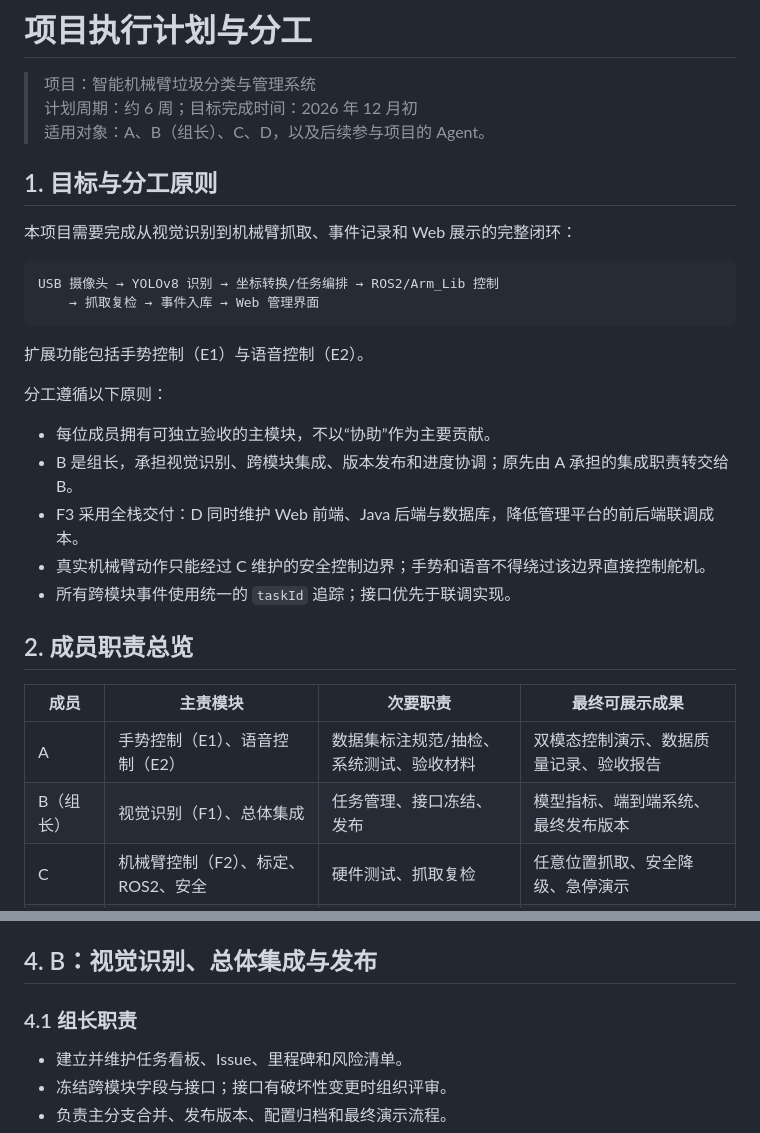
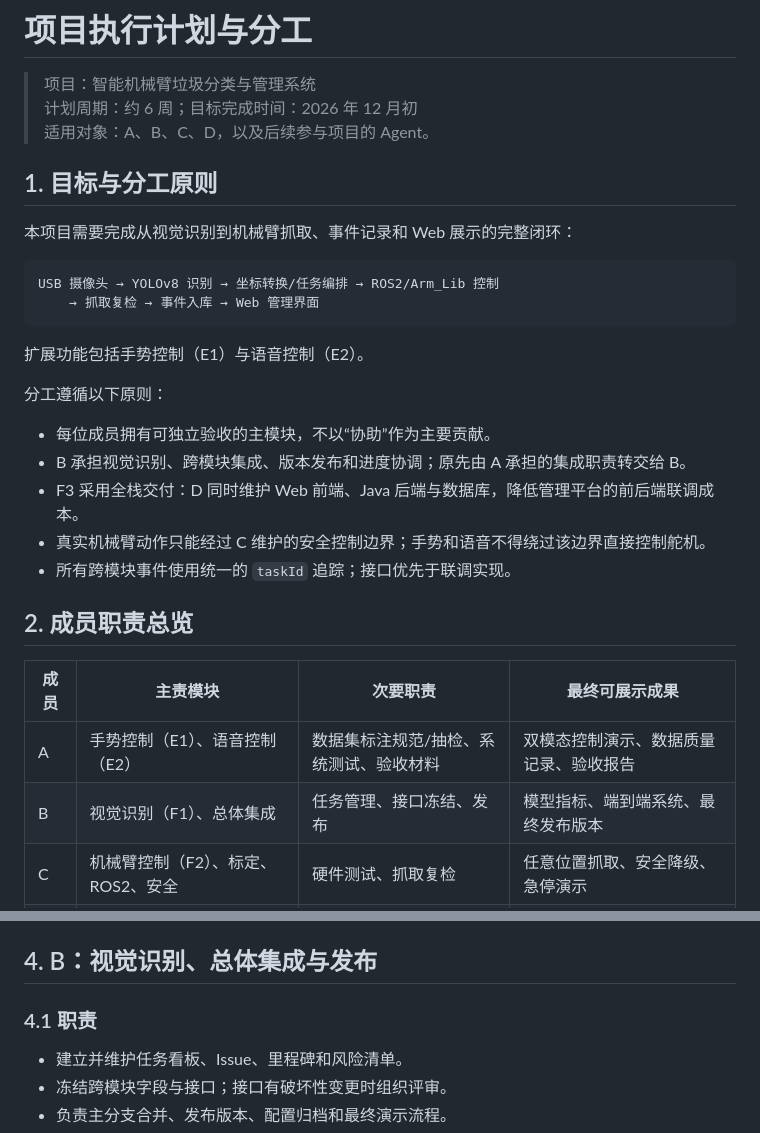
Before and after one commit to RobotArm-Team/robotic-arm-project, a Markdown page: docs/PROJECT_PLAN.md, 2 parts joined by grey strips. Rendered like a GitHub page.

```diff
--- a/docs/PROJECT_PLAN.md
+++ b/docs/PROJECT_PLAN.md
@@ -2,7 +2,7 @@
 
 > 项目：智能机械臂垃圾分类与管理系统
 > 计划周期：约 6 周；目标完成时间：2026 年 12 月初
-> 适用对象：A、B（组长）、C、D，以及后续参与项目的 Agent。
+> 适用对象：A、B、C、D，以及后续参与项目的 Agent。
 
 ## 1. 目标与分工原则
 
@@ -18,7 +18,7 @@ USB 摄像头 → YOLOv8 识别 → 坐标转换/任务编排 → ROS2/Arm_Lib
 分工遵循以下原则：
 
 - 每位成员拥有可独立验收的主模块，不以“协助”作为主要贡献。
-- B 是组长，承担视觉识别、跨模块集成、版本发布和进度协调；原先由 A 承担的集成职责转交给 B。
+- B 承担视觉识别、跨模块集成、版本发布和进度协调；原先由 A 承担的集成职责转交给 B。
 - F3 采用全栈交付：D 同时维护 Web 前端、Java 后端与数据库，降低管理平台的前后端联调成本。
 - 真实机械臂动作只能经过 C 维护的安全控制边界；手势和语音不得绕过该边界直接控制舵机。
 - 所有跨模块事件使用统一的 `taskId` 追踪；接口优先于联调实现。
@@ -28,7 +28,7 @@ USB 摄像头 → YOLOv8 识别 → 坐标转换/任务编排 → ROS2/Arm_Lib
 | 成员 | 主责模块 | 次要职责 | 最终可展示成果 |
 | --- | --- | --- | --- |
 | A | 手势控制（E1）、语音控制（E2） | 数据集标注规范/抽检、系统测试、验收材料 | 双模态控制演示、数据质量记录、验收报告 |
-| B（组长） | 视觉识别（F1）、总体集成 | 任务管理、接口冻结、发布 | 模型指标、端到端系统、最终发布版本 |
+| B | 视觉识别（F1）、总体集成 | 任务管理、接口冻结、发布 | 模型指标、端到端系统、最终发布版本 |
 | C | 机械臂控制（F2）、标定、ROS2、安全 | 硬件测试、抓取复检 | 任意位置抓取、安全降级、急停演示 |
 | D | F3 全栈管理平台、数据库、异常事件（F4） | JUnit 测试、接口文档 | API、Web 管理页面、异常日志、后端测试报告 |
 
@@ -64,7 +64,7 @@ USB 摄像头 → YOLOv8 识别 → 坐标转换/任务编排 → ROS2/Arm_Lib
 
 ## 4. B：视觉识别、总体集成与发布
 
-### 4.1 组长职责
+### 4.1 职责
 
 - 建立并维护任务看板、Issue、里程碑和风险清单。
 - 冻结跨模块字段与接口；接口有破坏性变更时组织评审。
```
